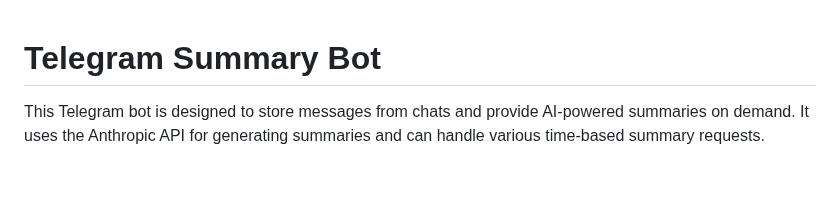
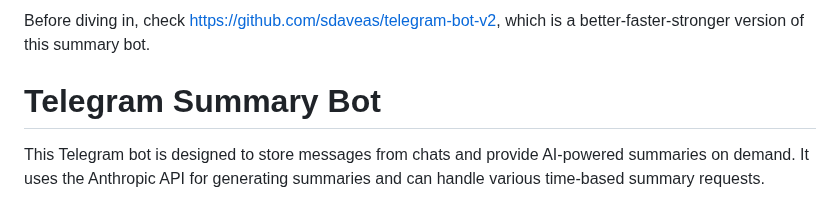
Before and after one commit to sdaveas/telegram-summary-bot, a Markdown page: README.md, the part around the change. Drawn GitHub-style; blank space fills up the shorter version.

```diff
--- a/README.md
+++ b/README.md
@@ -1,3 +1,5 @@
+Before diving in, check https://github.com/sdaveas/telegram-bot-v2, which is a better-faster-stronger version of this summary bot.
+
 # Telegram Summary Bot
 
 This Telegram bot is designed to store messages from chats and provide AI-powered summaries on demand. It uses the Anthropic API for generating summaries and can handle various time-based summary requests.
```
